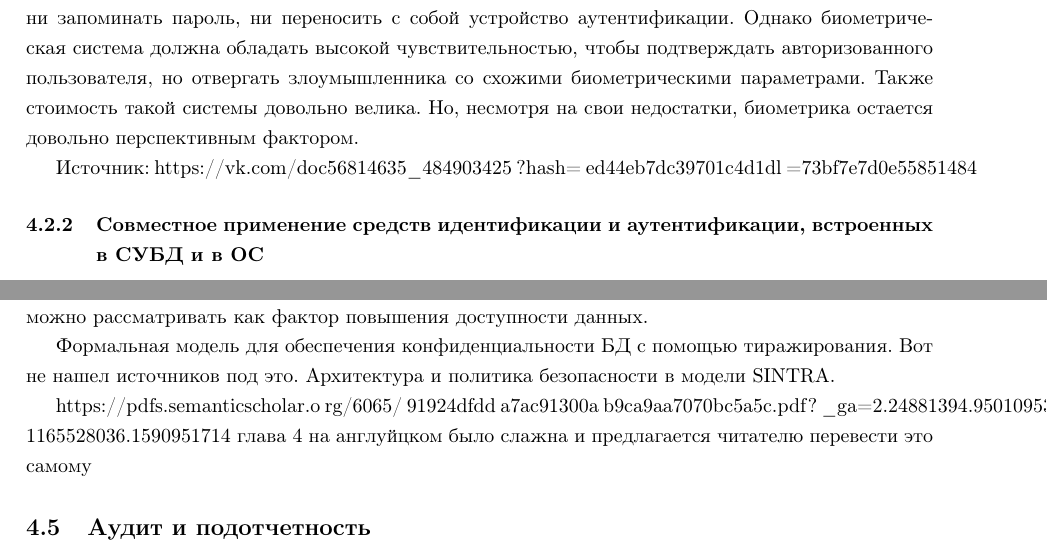
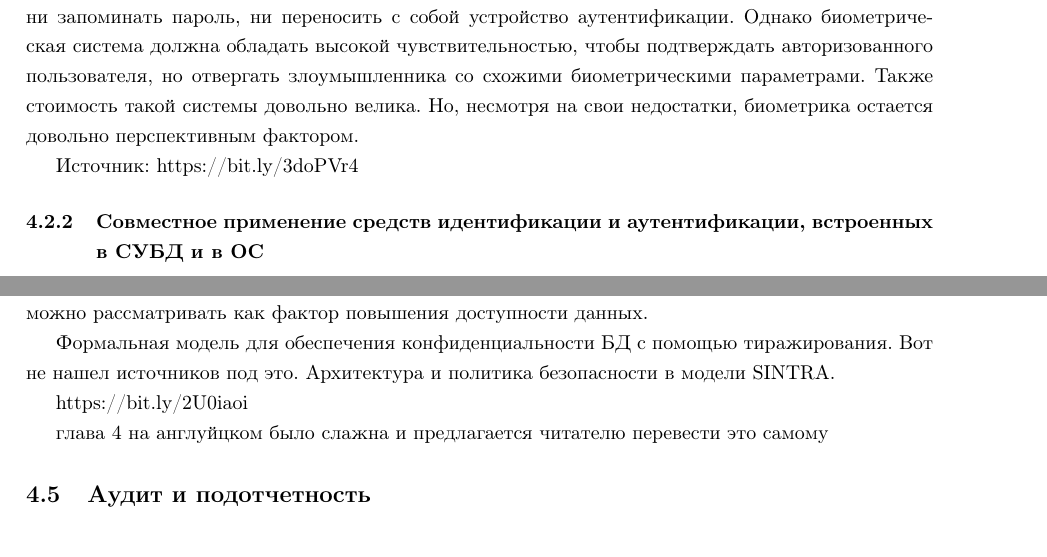
Before and after one commit to alexgalayda/database_protection, a LaTeX document (db.tex, which reads part/confidentiality.tex): two parts of pages 48 and 54 of 91, joined at a grey line, cut so that both start at the same text. Compiled offline with pdfLaTeX.

Commit message:
remaster

```diff
--- a/part/confidentiality.tex
+++ b/part/confidentiality.tex
@@ -377,11 +375,7 @@ Enhanced Security), однако и стандартными SQL-средств
 
 Фактор свойства: что-то, что является частью нас — биометрия. Характеристикой является физическая особенность субъекта. Это может быть портрет, отпечаток пальца или ладони, голос или особенность глаза. С точки зрения субъекта, данный способ является наиболее простым: не надо ни запоминать пароль, ни переносить с собой устройство аутентификации. Однако биометрическая система должна обладать высокой чувствительностью, чтобы подтверждать авторизованного пользователя, но отвергать злоумышленника со схожими биометрическими параметрами. Также стоимость такой системы довольно велика. Но, несмотря на свои недостатки, биометрика остается довольно перспективным фактором.
 
-Источник: https://vk.com/doc56814635\_484903425
-?hash=
-ed44eb7dc39701c4d1&dl
-=73bf7e7d0e55851484
-
+Источник: https://bit.ly/3doPVr4
 \subsubsection{Совместное применение средств идентификации и аутентификации, встроенных в СУБД и в ОС}
 СУБД Oracle предоставляет следующие способы аутентификации
 пользователей:
@@ -545,12 +539,9 @@ WHERE dept = "toy";
 Вот не нашел источников под это.
 Архитектура и политика безопасности в модели SINTRA.
 
-https://pdfs.semanticscholar.o
-rg/6065/
-91924dfdd
-a7ac91300a
-b9ca9aa7070bc5a5c.pdf?
-\_ga=2.24881394.95010953.1590951714-1165528036.1590951714 глава 4 на англуйцком было слажна и предлагается читателю перевести это самому
+https://bit.ly/2U0iaoi
+
+глава 4 на англуйцком было слажна и предлагается читателю перевести это самому
 \subsection{Аудит и подотчетность}
 Регистрация действий пользователей, так или иначе влияющих на информационную безопасность, является фактором, сдерживающим потенциальных злоумышленников и позволяющим расследовать уже случившиеся нарушения.
 
```
Also changed, not shown: db.pdf, part/confidentiality.tex (12 more changed lines).
